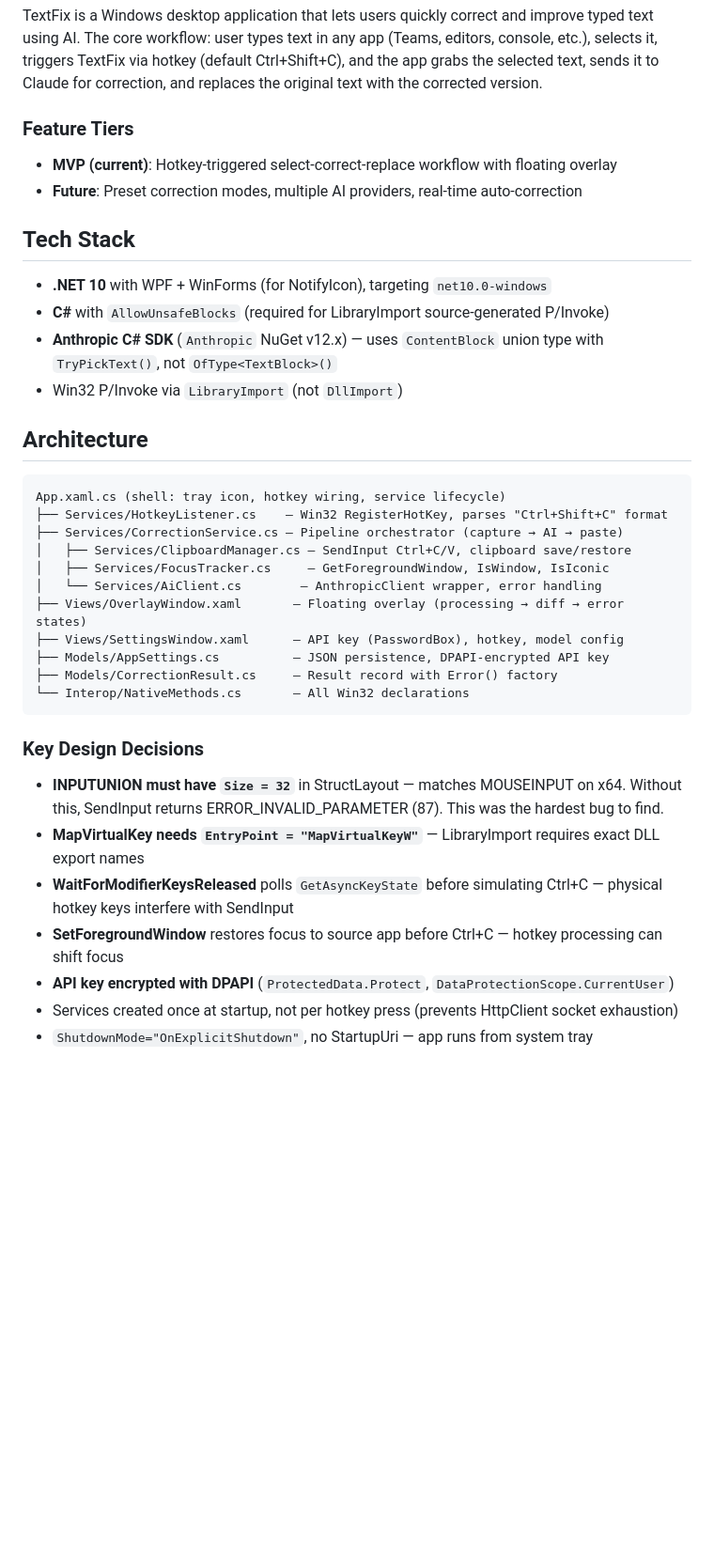
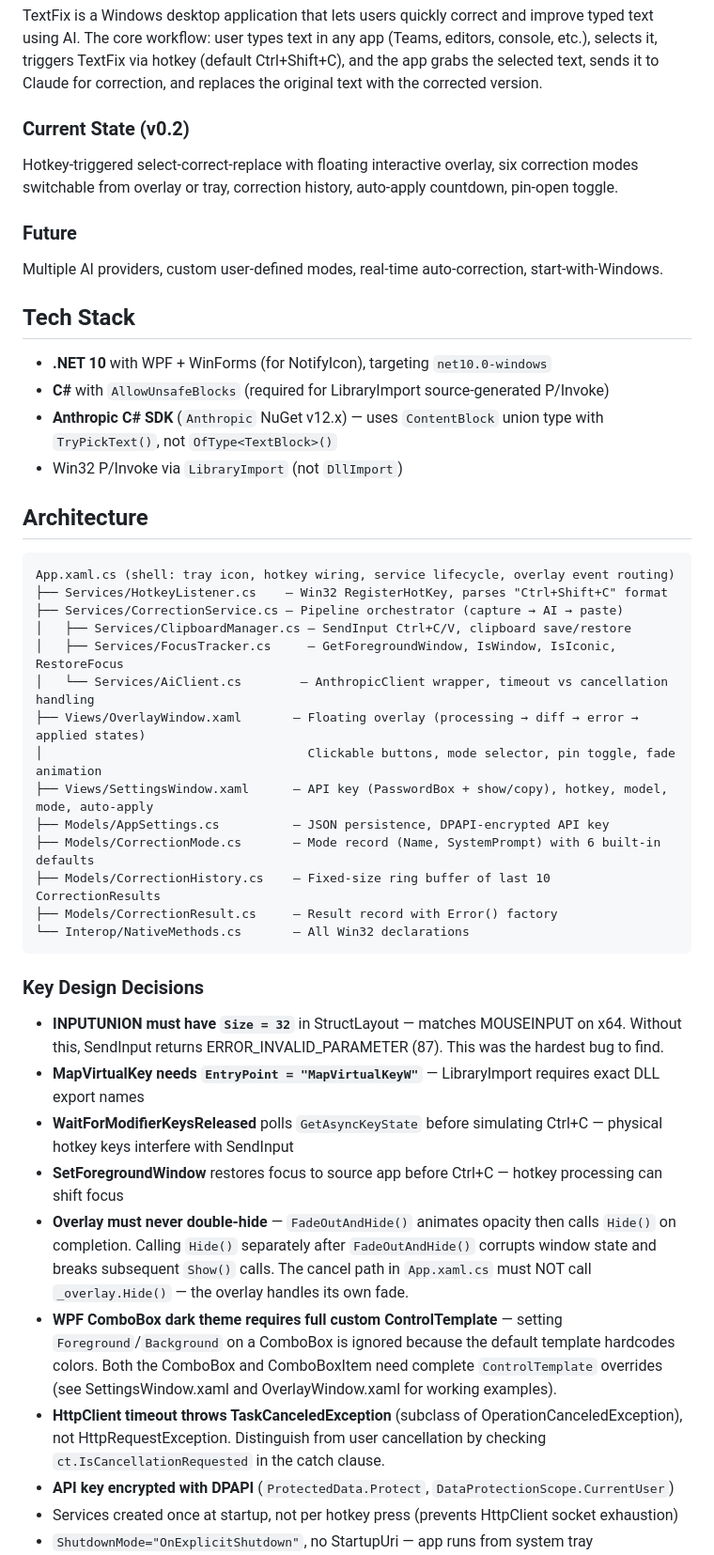
Before and after one commit to agnt-labs-oz/TextFix, a Markdown page: CLAUDE.md, the part around one of its changes. Shown at 94% size. GitHub-like rendering; blank space fills up the shorter version.

Commit message:
docs: update CLAUDE.md for v0.2 — fix stale architecture, tests, gotchas
- Update architecture tree with CorrectionMode, CorrectionHistory, overlay details
- Update test count from 10 to 23 with single-test-class command
- Add overlay double-hide gotcha (caused hotkey-breaking bug)
- Add WPF ComboBox dark theme ControlTemplate gotcha
- Add HttpClient timeout vs cancellation gotcha
- Add kill-running-instance workflow tip
- Update feature tiers and release tag example

Co-Authored-By: Claude Opus 4.6 <noreply@anthropic.com>

````diff
--- a/CLAUDE.md
+++ b/CLAUDE.md
@@ -6,9 +6,11 @@ This file provides guidance to Claude Code (claude.ai/code) when working with co
 
 TextFix is a Windows desktop application that lets users quickly correct and improve typed text using AI. The core workflow: user types text in any app (Teams, editors, console, etc.), selects it, triggers TextFix via hotkey (default Ctrl+Shift+C), and the app grabs the selected text, sends it to Claude for correction, and replaces the original text with the corrected version.
 
-### Feature Tiers
-- **MVP (current)**: Hotkey-triggered select-correct-replace workflow with floating overlay
-- **Future**: Preset correction modes, multiple AI providers, real-time auto-correction
+### Current State (v0.2)
+Hotkey-triggered select-correct-replace with floating interactive overlay, six correction modes switchable from overlay or tray, correction history, auto-apply countdown, pin-open toggle.
+
+### Future
+Multiple AI providers, custom user-defined modes, real-time auto-correction, start-with-Windows.
 
 ## Tech Stack
 
@@ -20,15 +22,18 @@ TextFix is a Windows desktop application that lets users quickly correct and imp
 ## Architecture
 
 ```
-App.xaml.cs (shell: tray icon, hotkey wiring, service lifecycle)
+App.xaml.cs (shell: tray icon, hotkey wiring, service lifecycle, overlay event routing)
 ├── Services/HotkeyListener.cs    — Win32 RegisterHotKey, parses "Ctrl+Shift+C" format
 ├── Services/CorrectionService.cs — Pipeline orchestrator (capture → AI → paste)
 │   ├── Services/ClipboardManager.cs — SendInput Ctrl+C/V, clipboard save/restore
-│   ├── Services/FocusTracker.cs     — GetForegroundWindow, IsWindow, IsIconic
-│   └── Services/AiClient.cs        — AnthropicClient wrapper, error handling
-├── Views/OverlayWindow.xaml       — Floating overlay (processing → diff → error states)
-├── Views/SettingsWindow.xaml      — API key (PasswordBox), hotkey, model config
+│   ├── Services/FocusTracker.cs     — GetForegroundWindow, IsWindow, IsIconic, RestoreFocus
+│   └── Services/AiClient.cs        — AnthropicClient wrapper, timeout vs cancellation handling
+├── Views/OverlayWindow.xaml       — Floating overlay (processing → diff → error → applied states)
+│                                    Clickable buttons, mode selector, pin toggle, fade animation
+├── Views/SettingsWindow.xaml      — API key (PasswordBox + show/copy), hotkey, model, mode, auto-apply
 ├── Models/AppSettings.cs          — JSON persistence, DPAPI-encrypted API key
+├── Models/CorrectionMode.cs       — Mode record (Name, SystemPrompt) with 6 built-in defaults
+├── Models/CorrectionHistory.cs    — Fixed-size ring buffer of last 10 CorrectionResults
 ├── Models/CorrectionResult.cs     — Result record with Error() factory
 └── Interop/NativeMethods.cs       — All Win32 declarations
 ```
@@ -38,6 +43,9 @@ App.xaml.cs (shell: tray icon, hotkey wiring, service lifecycle)
 - **MapVirtualKey needs `EntryPoint = "MapVirtualKeyW"`** — LibraryImport requires exact DLL export names
 - **WaitForModifierKeysReleased** polls `GetAsyncKeyState` before simulating Ctrl+C — physical hotkey keys interfere with SendInput
 - **SetForegroundWindow** restores focus to source app before Ctrl+C — hotkey processing can shift focus
+- **Overlay must never double-hide** — `FadeOutAndHide()` animates opacity then calls `Hide()` on completion. Calling `Hide()` separately after `FadeOutAndHide()` corrupts window state and breaks subsequent `Show()` calls. The cancel path in `App.xaml.cs` must NOT call `_overlay.Hide()` — the overlay handles its own fade.
+- **WPF ComboBox dark theme requires full custom ControlTemplate** — setting `Foreground`/`Background` on a ComboBox is ignored because the default template hardcodes colors. Both the ComboBox and ComboBoxItem need complete `ControlTemplate` overrides (see SettingsWindow.xaml and OverlayWindow.xaml for working examples).
+- **HttpClient timeout throws TaskCanceledException** (subclass of OperationCanceledException), not HttpRequestException. Distinguish from user cancellation by checking `ct.IsCancellationRequested` in the catch clause.
 - **API key encrypted with DPAPI** (`ProtectedData.Protect`, `DataProtectionScope.CurrentUser`)
 - Services created once at startup, not per hotkey press (prevents HttpClient socket exhaustion)
 - `ShutdownMode="OnExplicitShutdown"`, no StartupUri — app runs from system tray
````
Also changed, not shown: other parts of CLAUDE.md (+12 -5 lines).
